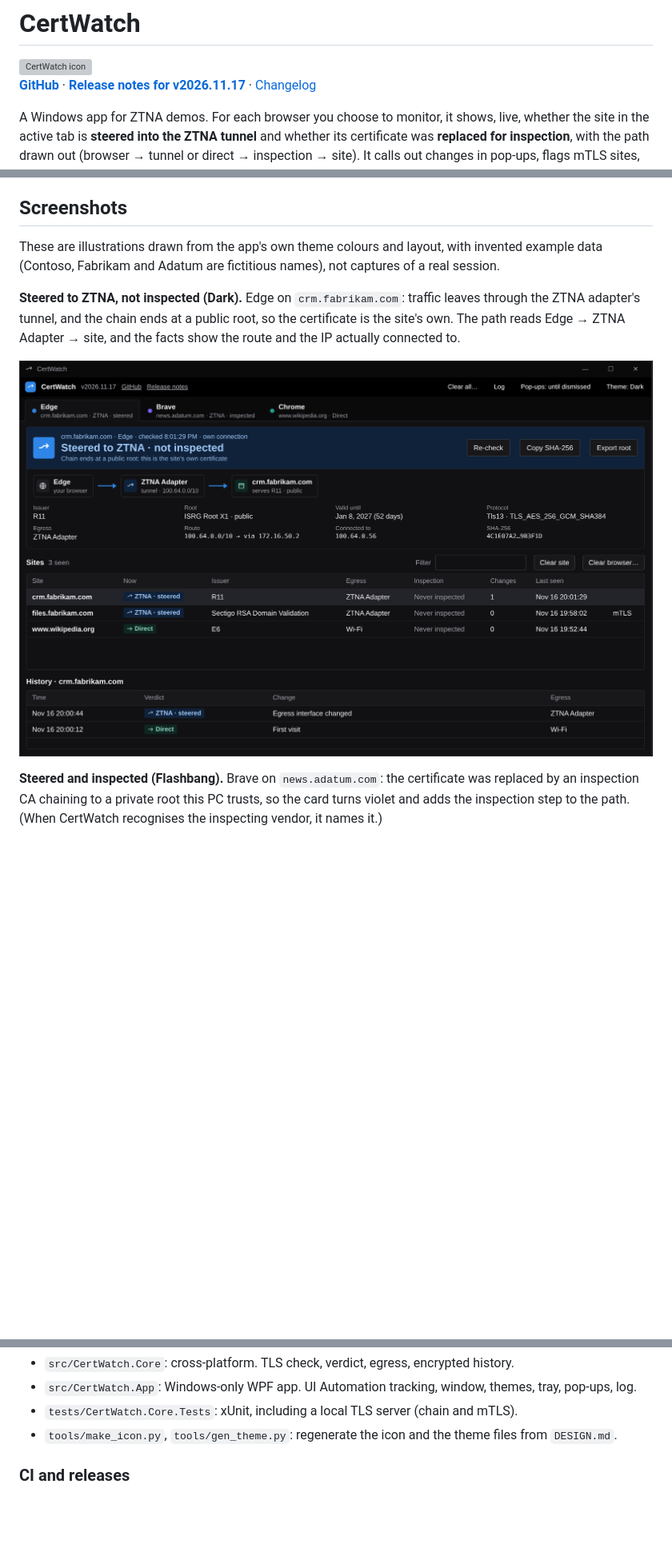
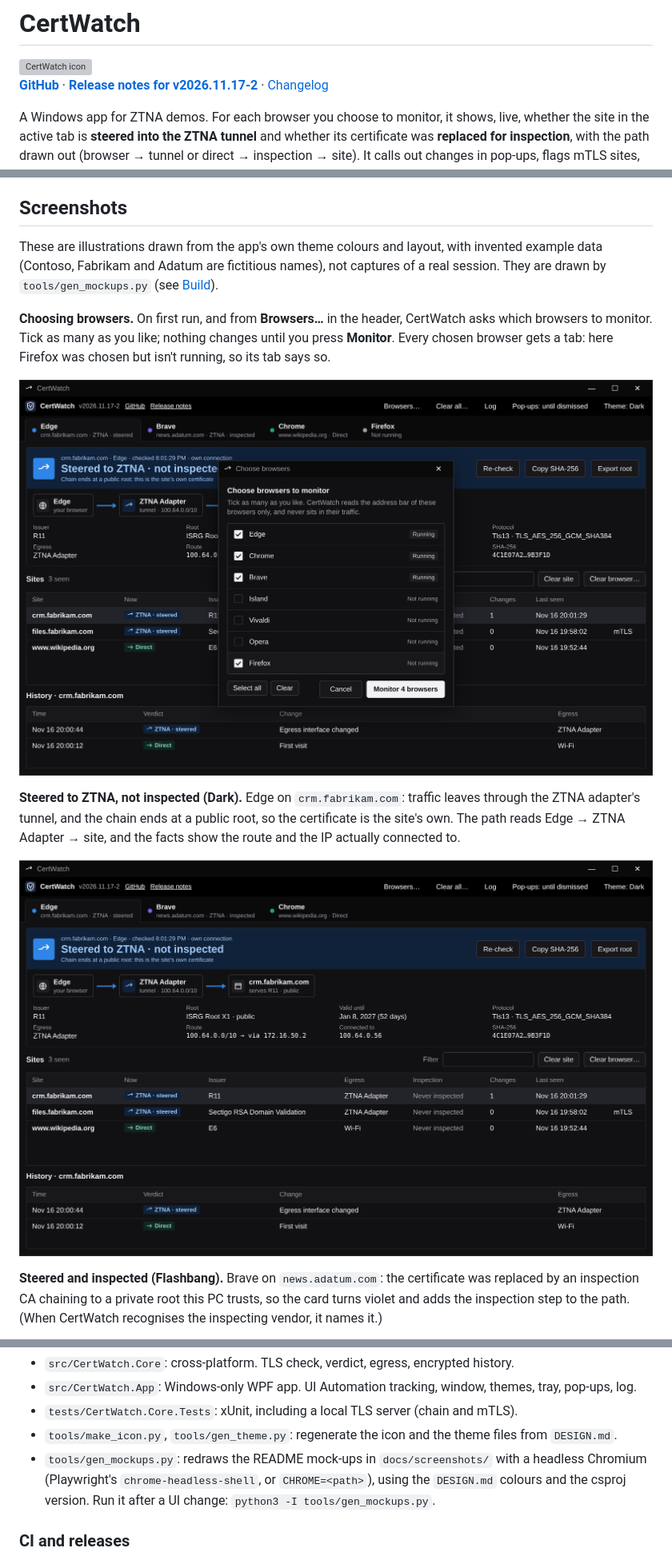
Before and after one commit to darthrater78/certwatch, a Markdown page: README.md, 3 parts joined by grey strips. Shown at 80% size. Rendered like a GitHub page; pictures changed too: docs/screenshots/dark-steered.png, docs/screenshots/picker.png (added); blank space fills up the shorter version; grey boxes are pictures that could not be loaded.

```diff
--- a/README.md
+++ b/README.md
@@ -2,7 +2,7 @@
 
 <img src="src/CertWatch.App/Assets/CertWatch-256.png" width="64" align="right" alt="CertWatch icon">
 
-**[GitHub](https://github.com/darthrater78/certwatch)** · **[Release notes for v2026.11.17](https://github.com/darthrater78/certwatch/releases/tag/v2026.11.17)** · [Changelog](CHANGELOG.md)
+**[GitHub](https://github.com/darthrater78/certwatch)** · **[Release notes for v2026.11.17-2](https://github.com/darthrater78/certwatch/releases/tag/v2026.11.17-2)** · [Changelog](CHANGELOG.md)
 
 A Windows app for ZTNA demos. For each browser you choose to monitor, it shows, live, whether the
 site in the active tab is **steered into the ZTNA tunnel** and whether its certificate was
@@ -54,7 +54,14 @@ starts or drives a browser. The details, checkable against the code, are under
 ## Screenshots
 
 These are illustrations drawn from the app's own theme colours and layout, with invented example
-data (Contoso, Fabrikam and Adatum are fictitious names), not captures of a real session.
+data (Contoso, Fabrikam and Adatum are fictitious names), not captures of a real session. They are
+drawn by `tools/gen_mockups.py` (see [Build](#build-linux-or-windows)).
+
+**Choosing browsers.** On first run, and from **Browsers…** in the header, CertWatch asks which
+browsers to monitor. Tick as many as you like; nothing changes until you press **Monitor**. Every
+chosen browser gets a tab: here Firefox was chosen but isn't running, so its tab says so.
+
+![The Choose browsers dialog over the main window, with four browsers ticked](docs/screenshots/picker.png)
 
 **Steered to ZTNA, not inspected (Dark).** Edge on `crm.fabrikam.com`: traffic leaves through the
 ZTNA adapter's tunnel, and the chain ends at a public root, so the certificate is the site's
@@ -267,6 +274,9 @@ anywhere.
 - `src/CertWatch.App`: Windows-only WPF app. UI Automation tracking, window, themes, tray, pop-ups, log.
 - `tests/CertWatch.Core.Tests`: xUnit, including a local TLS server (chain and mTLS).
 - `tools/make_icon.py`, `tools/gen_theme.py`: regenerate the icon and the theme files from `DESIGN.md`.
+- `tools/gen_mockups.py`: redraws the README mock-ups in `docs/screenshots/` with a headless Chromium
+  (Playwright's `chrome-headless-shell`, or `CHROME=<path>`), using the `DESIGN.md` colours and the
+  csproj version. Run it after a UI change: `python3 -I tools/gen_mockups.py`.
 
 ### CI and releases
 
```
Also changed, not shown: other parts of README.md (+2 -2 lines), CHANGELOG.md (+6 -1 lines), docs/screenshots/flashbang-inspected.png, docs/screenshots/history.png, docs/screenshots/log.png, 2 other files.
